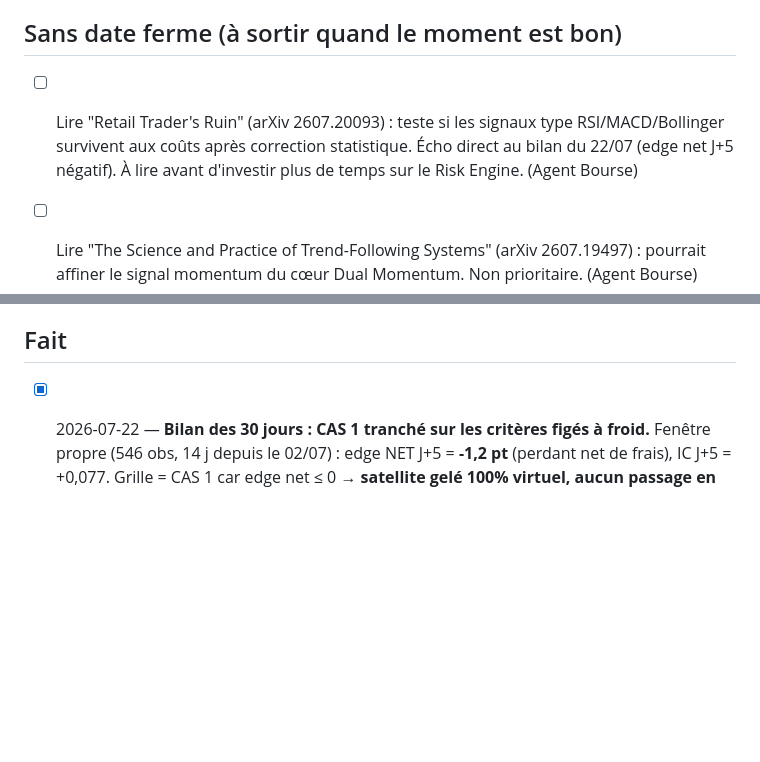
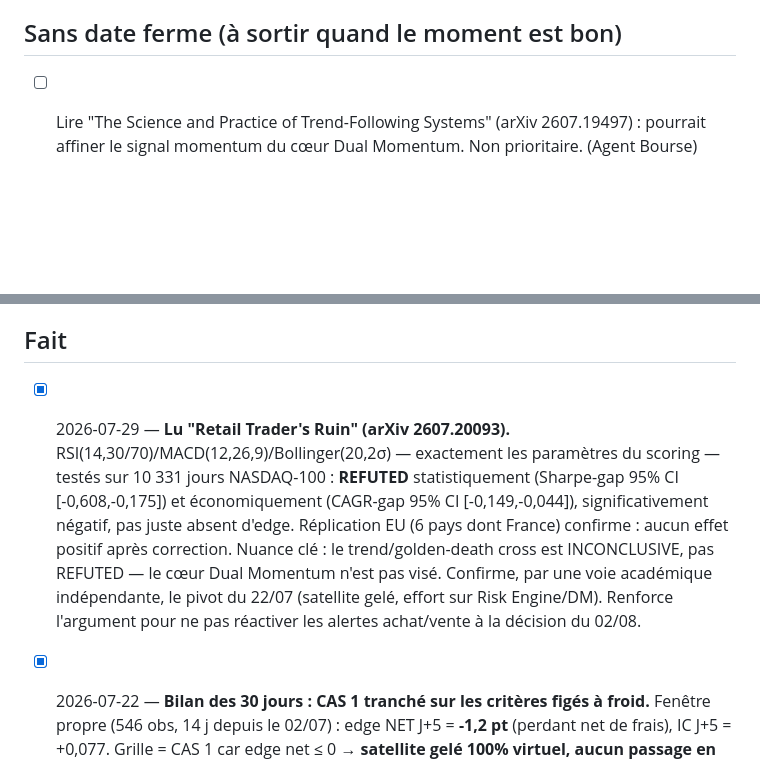
Before and after one commit to ArnaudKTZ/briefing-bourse, a Markdown page: context/ECHEANCES.md, 2 parts joined by grey strips. Rendered like a GitHub page; blank space fills up the shorter version.

```diff
--- a/context/ECHEANCES.md
+++ b/context/ECHEANCES.md
@@ -17,7 +17,6 @@
 
 ## Sans date ferme (à sortir quand le moment est bon)
 
-- [ ] Lire "Retail Trader's Ruin" (arXiv 2607.20093) : teste si les signaux type RSI/MACD/Bollinger survivent aux coûts après correction statistique. Écho direct au bilan du 22/07 (edge net J+5 négatif). À lire avant d'investir plus de temps sur le Risk Engine. (Agent Bourse)
 - [ ] Lire "The Science and Practice of Trend-Following Systems" (arXiv 2607.19497) : pourrait affiner le signal momentum du cœur Dual Momentum. Non prioritaire. (Agent Bourse)
 - [ ] Décision poche crypto réelle vs signal Crypto DM (posée le 13/07, réponse en attente) : (a) aligner BTC/ETH sur le signal refuge + trancher SOL, (b) signal appliqué aux seuls futurs apports, (c) ne rien toucher, l'agent observe. (Agent Bourse)
 - [ ] Session promotion Naval Group à programmer un soir : objectif n°1, jamais travaillé ici. Arnaud doit amener le contexte (hiérarchie, échéances d'entretiens, ce qui a été dit). (Promotion)
@@ -30,6 +29,7 @@
 
 ## Fait
 
+- [x] 2026-07-29 — **Lu "Retail Trader's Ruin" (arXiv 2607.20093).** RSI(14,30/70)/MACD(12,26,9)/Bollinger(20,2σ) — exactement les paramètres du scoring — testés sur 10 331 jours NASDAQ-100 : **REFUTED** statistiquement (Sharpe-gap 95% CI [-0,608,-0,175]) et économiquement (CAGR-gap 95% CI [-0,149,-0,044]), significativement négatif, pas juste absent d'edge. Réplication EU (6 pays dont France) confirme : aucun effet positif après correction. Nuance clé : le trend/golden-death cross est INCONCLUSIVE, pas REFUTED — le cœur Dual Momentum n'est pas visé. Confirme, par une voie académique indépendante, le pivot du 22/07 (satellite gelé, effort sur Risk Engine/DM). Renforce l'argument pour ne pas réactiver les alertes achat/vente à la décision du 02/08.
 - [x] 2026-07-22 — **Bilan des 30 jours : CAS 1 tranché sur les critères figés à froid.** Fenêtre propre (546 obs, 14 j depuis le 02/07) : edge NET J+5 = **-1,2 pt** (perdant net de frais), IC J+5 = +0,077. Grille = CAS 1 car edge net ≤ 0 → **satellite gelé 100% virtuel, aucun passage en réel, effort bascule sur la Phase 1 V5**. Twist honnête : l'IC a grimpé de -0,05 (13/07) à +0,077 (exploitable AVANT frais), le score s'est mis à discriminer (buckets 85+/75-84 battent 65-74). Le signal a donc un vrai pouvoir de classement désormais, mais les frais (~1%) mangent tout l'edge. Ça ne change pas la décision (net ≤ 0), ça reformule la mission Phase 1 V5 : le problème n'est plus "le score est nul" mais "l'edge est réel et trop petit pour payer le péage". Prudence : 14 j = IC volatil, le seul fait ROBUSTE est l'edge net constamment négatif.
 - [x] 2026-07-13 — Jobs cron-job.org Dividendes (lundi 8h05) et Crypto DM (1er du mois 8h15) créés par clonage (token jamais manipulé), testés 204, revérifiés après rechargement. 12 jobs actifs.
 - [x] 2026-07-13 — Crypto Dual Momentum (BTC/ETH, lookback 12 fixe, refuge stablecoin, SOL rejeté) : décision Arnaud, agent en production (agent_crypto_dm.py, 1er du mois 8h15). Premier signal : refuge stablecoin (BTC -45%, ETH -37% sur 12 mois).
```
Also changed, not shown: context/HISTORY.md (+8 -0 lines).
